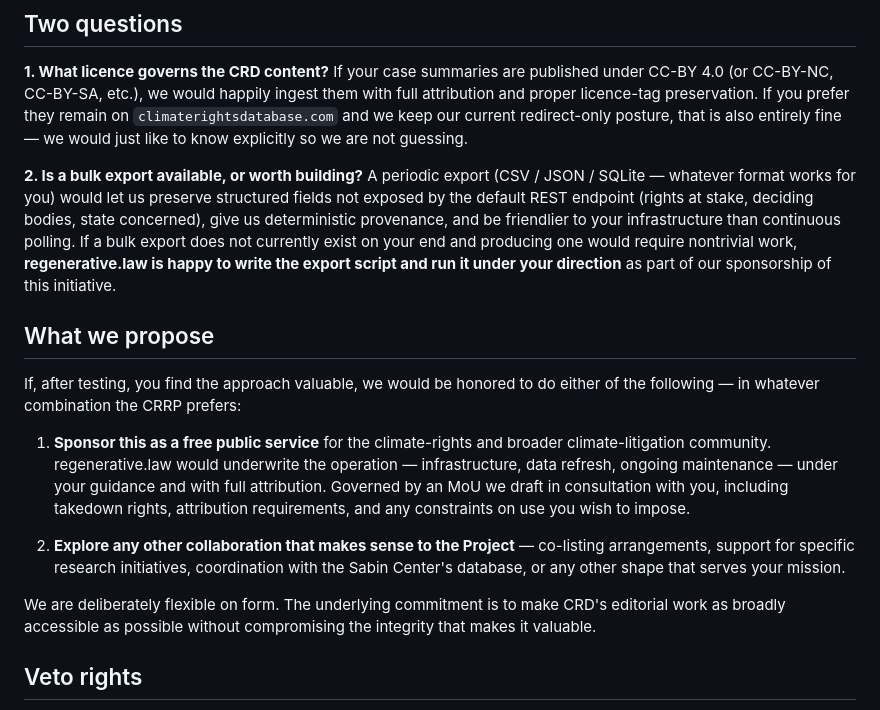
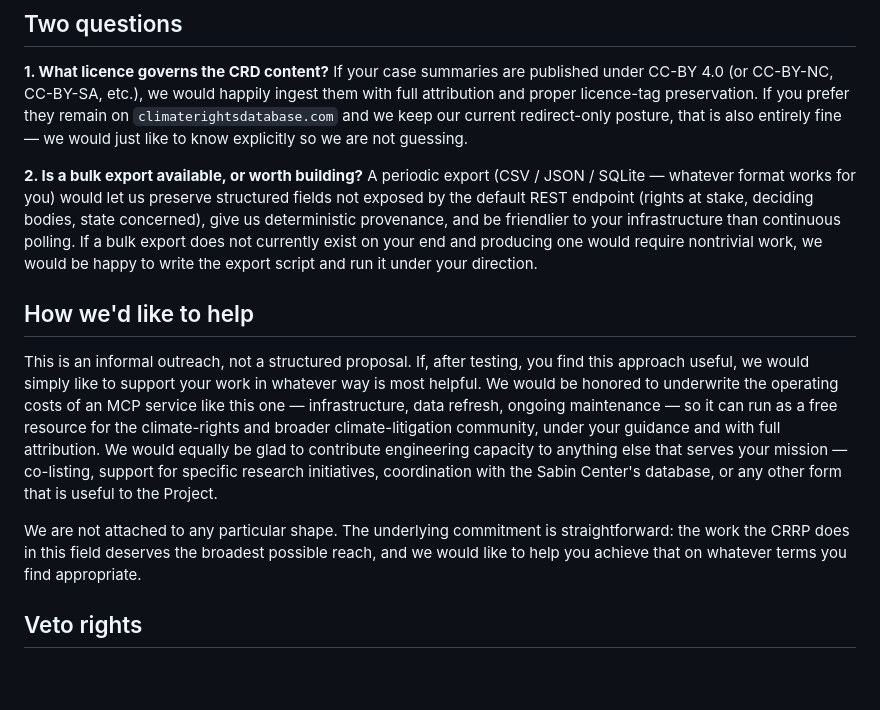
Before and after one commit to jonashertner/openclimatelaw, a Markdown page: docs/outreach/03-climate-rights-database.md, the part around the change. Drawn GitHub-style; blank space fills up the shorter version.

```diff
--- a/docs/outreach/03-climate-rights-database.md
+++ b/docs/outreach/03-climate-rights-database.md
@@ -62,17 +62,13 @@ If the CRD content is publishable under CC-BY 4.0 (or another open licence), or
 
 **1. What licence governs the CRD content?** If your case summaries are published under CC-BY 4.0 (or CC-BY-NC, CC-BY-SA, etc.), we would happily ingest them with full attribution and proper licence-tag preservation. If you prefer they remain on `climaterightsdatabase.com` and we keep our current redirect-only posture, that is also entirely fine — we would just like to know explicitly so we are not guessing.
 
-**2. Is a bulk export available, or worth building?** A periodic export (CSV / JSON / SQLite — whatever format works for you) would let us preserve structured fields not exposed by the default REST endpoint (rights at stake, deciding bodies, state concerned), give us deterministic provenance, and be friendlier to your infrastructure than continuous polling. If a bulk export does not currently exist on your end and producing one would require nontrivial work, **regenerative.law is happy to write the export script and run it under your direction** as part of our sponsorship of this initiative.
+**2. Is a bulk export available, or worth building?** A periodic export (CSV / JSON / SQLite — whatever format works for you) would let us preserve structured fields not exposed by the default REST endpoint (rights at stake, deciding bodies, state concerned), give us deterministic provenance, and be friendlier to your infrastructure than continuous polling. If a bulk export does not currently exist on your end and producing one would require nontrivial work, we would be happy to write the export script and run it under your direction.
 
-## What we propose
+## How we'd like to help
 
-If, after testing, you find the approach valuable, we would be honored to do either of the following — in whatever combination the CRRP prefers:
+This is an informal outreach, not a structured proposal. If, after testing, you find this approach useful, we would simply like to support your work in whatever way is most helpful. We would be honored to underwrite the operating costs of an MCP service like this one — infrastructure, data refresh, ongoing maintenance — so it can run as a free resource for the climate-rights and broader climate-litigation community, under your guidance and with full attribution. We would equally be glad to contribute engineering capacity to anything else that serves your mission — co-listing, support for specific research initiatives, coordination with the Sabin Center's database, or any other form that is useful to the Project.
 
-1. **Sponsor this as a free public service** for the climate-rights and broader climate-litigation community. regenerative.law would underwrite the operation — infrastructure, data refresh, ongoing maintenance — under your guidance and with full attribution. Governed by an MoU we draft in consultation with you, including takedown rights, attribution requirements, and any constraints on use you wish to impose.
-
-2. **Explore any other collaboration that makes sense to the Project** — co-listing arrangements, support for specific research initiatives, coordination with the Sabin Center's database, or any other shape that serves your mission.
-
-We are deliberately flexible on form. The underlying commitment is to make CRD's editorial work as broadly accessible as possible without compromising the integrity that makes it valuable.
+We are not attached to any particular shape. The underlying commitment is straightforward: the work the CRRP does in this field deserves the broadest possible reach, and we would like to help you achieve that on whatever terms you find appropriate.
 
 ## Veto rights
 
```
Also changed, not shown: docs/outreach/01-sabin.md (+3 -7 lines).
